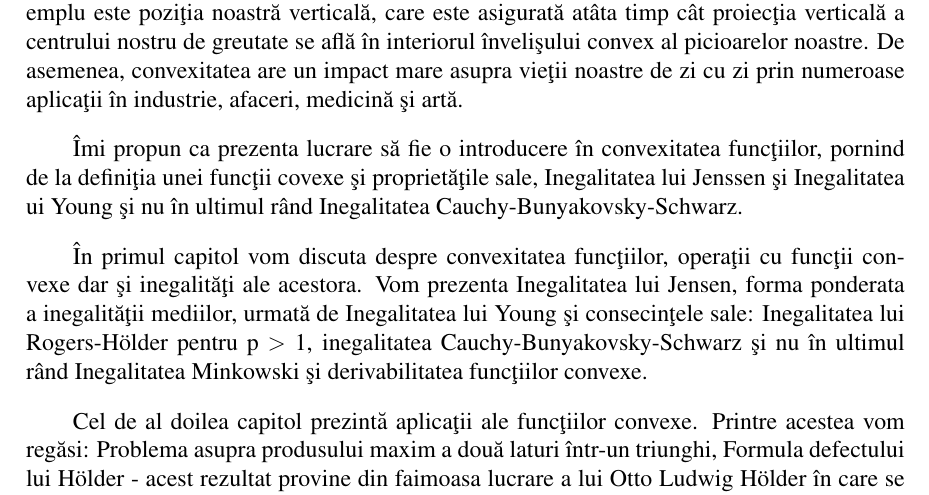
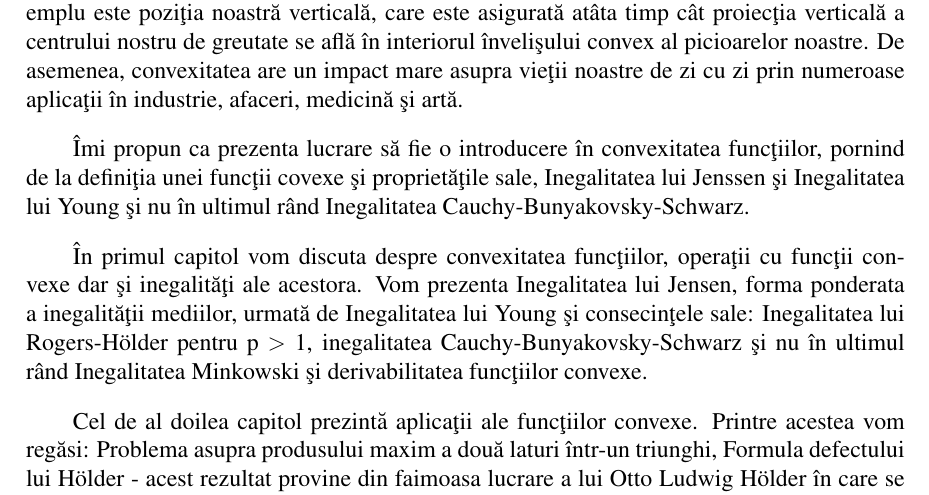
Before and after one commit to bogdancb95/Disertatie_Ramona, a LaTeX document (main.tex): part of page 6 of 45, cut so that both start at the same text. Compiled offline with pdfLaTeX.

Commit message:
Corectari

```diff
--- a/main.tex
+++ b/main.tex
@@ -76,7 +76,7 @@ nu a fost \^{i}ntr-adev\u{a}r oficializat p\^{a}n\u{a} \^{i}n 1934.
 
 De fapt, experiment\u{a}m convexitatea tot timpul \c{s}i \^{i}n multe feluri. Cel mai prozaic exemplu este pozi\c{t}ia noastr\u{a} vertical\u{a}, care este asigurat\u{a} at\^{a}ta timp c\^{a}t proiec\c{t}ia vertical\u{a} a centrului nostru de greutate se afl\u{a} \^{i}n interiorul \^{i}nveli\c{s}ului convex al picioarelor noastre. De asemenea, convexitatea are un impact mare asupra vie\c{t}ii noastre de zi cu zi prin numeroase aplica\c{t}ii \^{i}n industrie, afaceri, medicin\u{a} \c{s}i art\u{a}.
 
-\^{I}mi propun ca  prezenta lucrare s\u{a} fie o introducere \^{i}n convexitatea func\c{t}iilor, pornind de la defini\c{t}ia unei func\c{t}ii covexe \c{s}i propriet\u{a}\c{t}ile sale,  Inegalitatea lui Jenssen \c{s}i Inegalitatea ui Young \c{s}i nu \^{i}n ultimul r\^{a}nd Inegalitatea Cauchy-Bunyakovsky-Schwarz.
+\^{I}mi propun ca  prezenta lucrare s\u{a} fie o introducere \^{i}n convexitatea func\c{t}iilor, pornind de la defini\c{t}ia unei func\c{t}ii covexe \c{s}i propriet\u{a}\c{t}ile sale,  Inegalitatea lui Jenssen \c{s}i Inegalitatea lui Young \c{s}i nu \^{i}n ultimul r\^{a}nd Inegalitatea Cauchy-Bunyakovsky-Schwarz.
 
 \^{I}n primul capitol vom discuta despre convexitatea func\c{t}iilor, opera\c{t}ii cu func\c{t}ii convexe dar \c{s}i inegalit\u{a}\c{t}i ale acestora. Vom prezenta Inegalitatea lui Jensen, forma ponderata a inegalit\u{a}\c{t}ii mediilor, urmat\u{a} de Inegalitatea lui Young \c{s}i consecin\c{t}ele sale: Inegalitatea lui Rogers-Hölder pentru p \(>\) 1, inegalitatea Cauchy-Bunyakovsky-Schwarz \c{s}i nu \^{i}n ultimul r\^{a}nd Inegalitatea Minkowski \c{s}i derivabilitatea func\c{t}iilor convexe.
 
```
Also changed, not shown: main.pdf, 1 other file.
